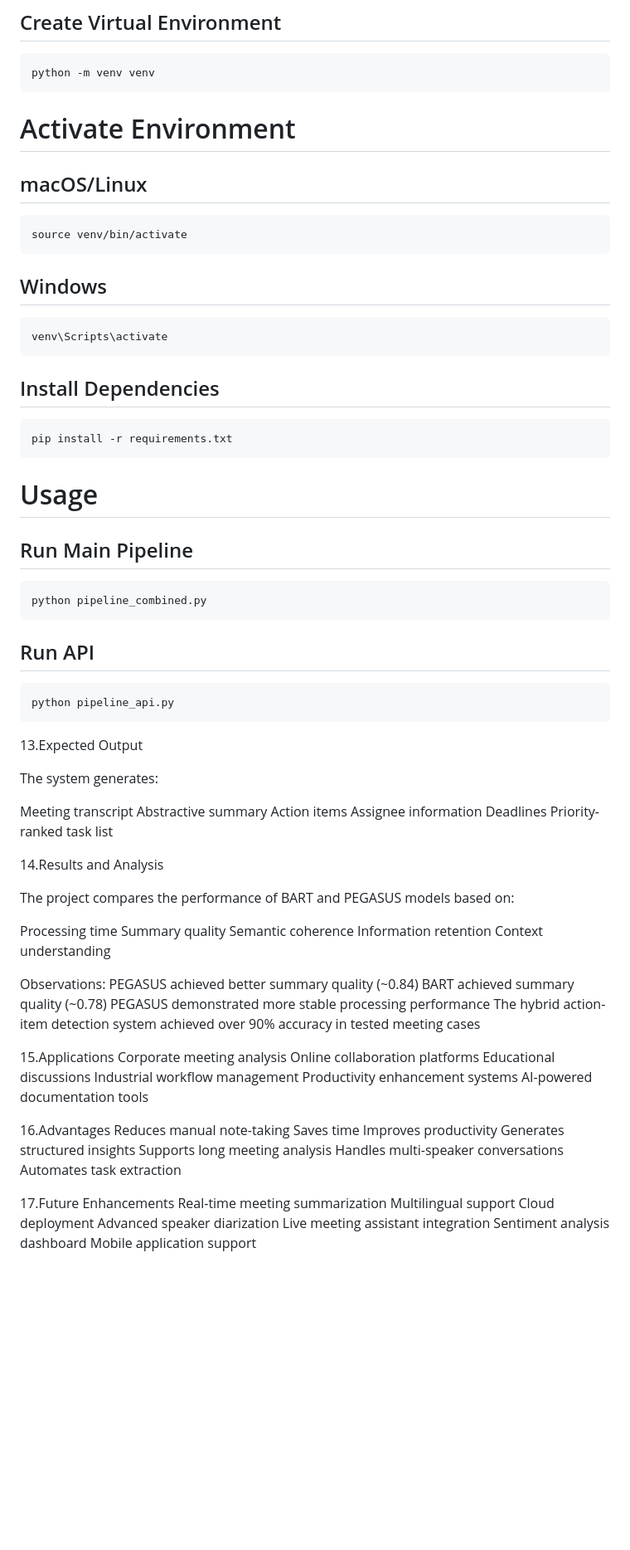
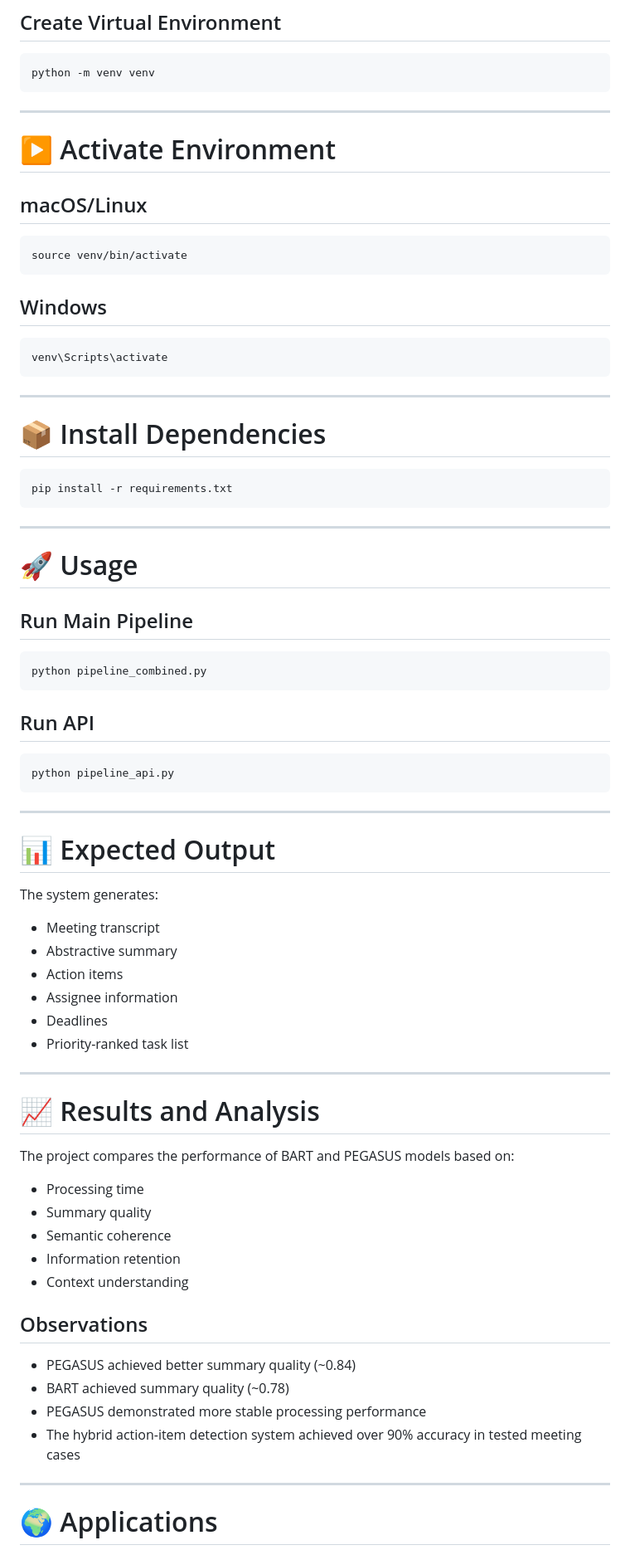
Before and after one commit to Riyashelke/smart-meeting-summarization, a Markdown page: README.md, the part around one of its changes. Shown at 83% size. Rendered like a GitHub page; blank space fills up the shorter version.

````diff
--- a/README.md
+++ b/README.md
@@ -176,7 +228,9 @@ cd smart-meeting-summarization
 python -m venv venv
 ```
 
-# Activate Environment
+---
+
+# ▶️ Activate Environment
 
 ## macOS/Linux
 
@@ -190,13 +244,17 @@ source venv/bin/activate
 venv\Scripts\activate
 ```
 
-## Install Dependencies
+---
+
+# 📦 Install Dependencies
 
 ```bash
 pip install -r requirements.txt
 ```
 
-# Usage
+---
+
+# 🚀 Usage
 
 ## Run Main Pipeline
 
@@ -210,56 +268,39 @@ python pipeline_combined.py
 python pipeline_api.py
 ```
 
-13.Expected Output
+---
+
+# 📊 Expected Output
 
 The system generates:
 
-Meeting transcript
-Abstractive summary
-Action items
-Assignee information
-Deadlines
-Priority-ranked task list
+- Meeting transcript
+- Abstractive summary
+- Action items
+- Assignee information
+- Deadlines
+- Priority-ranked task list
 
-14.Results and Analysis
+---
+
+# 📈 Results and Analysis
 
 The project compares the performance of BART and PEGASUS models based on:
 
-Processing time
-Summary quality
-Semantic coherence
-Information retention
-Context understanding
+- Processing time
+- Summary quality
+- Semantic coherence
+- Information retention
+- Context understanding
 
-Observations:
-PEGASUS achieved better summary quality (~0.84)
-BART achieved summary quality (~0.78)
-PEGASUS demonstrated more stable processing performance
-The hybrid action-item detection system achieved over 90% accuracy in tested meeting cases
+## Observations
 
-15.Applications
-Corporate meeting analysis
-Online collaboration platforms
-Educational discussions
-Industrial workflow management
-Productivity enhancement systems
-AI-powered documentation tools
+- PEGASUS achieved better summary quality (~0.84)
+- BART achieved summary quality (~0.78)
+- PEGASUS demonstrated more stable processing performance
+- The hybrid action-item detection system achieved over 90% accuracy in tested meeting cases
 
-16.Advantages
-Reduces manual note-taking
-Saves time
-Improves productivity
-Generates structured insights
-Supports long meeting analysis
-Handles multi-speaker conversations
-Automates task extraction
+---
 
-17.Future Enhancements
-Real-time meeting summarization
-Multilingual support
-Cloud deployment
-Advanced speaker diarization
-Live meeting assistant integration
-Sentiment analysis dashboard
-Mobile application support
+# 🌍 Applications
 
````
Also changed, not shown: other parts of README.md (+218 -120 lines).
